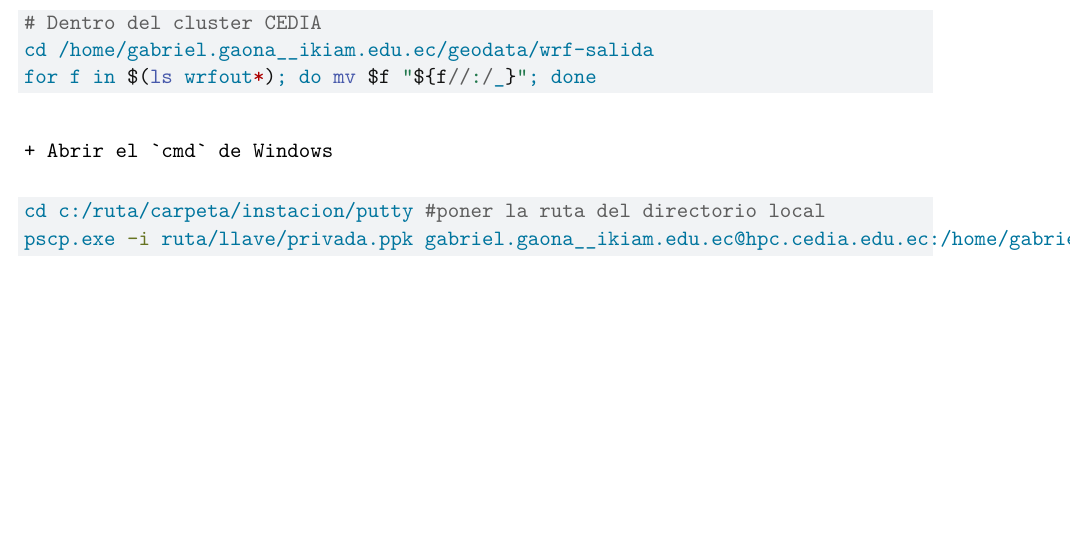
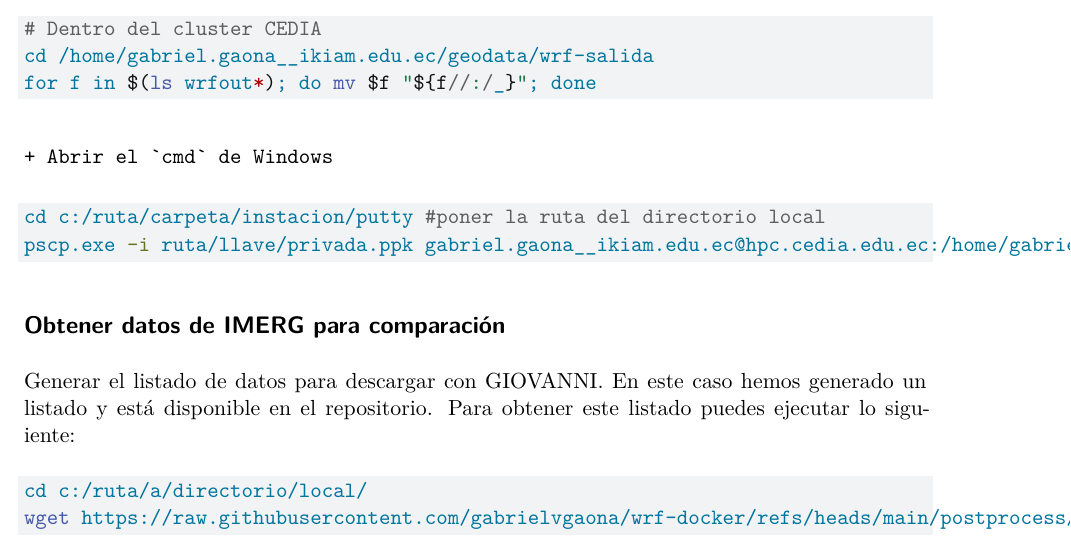
Before and after one commit to gabrielvgaona/wrf-docker, a Quarto document (cedia-comandos.qmd): part of page 5 of 5, cut so that both start at the same text, the shorter picture padded with empty space. Rendered offline with R 4.5, knitr and Pandoc in place of Quarto, then LaTeX, with nearby package versions.

Commit message:
agregar instruccion para descargar listado IMERG

````diff
--- a/cedia-comandos.qmd
+++ b/cedia-comandos.qmd
@@ -232,3 +232,12 @@ for f in $(ls wrfout*); do mv $f "${f//:/_}"; done
 cd c:/ruta/carpeta/instacion/putty #poner la ruta del directorio local
 pscp.exe -i ruta/llave/privada.ppk gabriel.gaona__ikiam.edu.ec@hpc.cedia.edu.ec:/home/gabriel.gaona__ikiam.edu.ec/geodata/wrf-salida/wrfout_* c:/ruta/a/directorio/local/.
 ```
+
+## Obtener datos de IMERG para comparación
+
+Generar el listado de datos para descargar con GIOVANNI. En este caso hemos generado un listado y está disponible en el repositorio. Para obtener este listado puedes ejecutar lo siguiente:
+
+```bash
+cd c:/ruta/a/directorio/local/
+wget https://raw.githubusercontent.com/gabrielvgaona/wrf-docker/refs/heads/main/postprocess/prov_data_fetch%2BdGPM_3IMERGHH_07_precipitation%2Bt20240615000000_20240617235959.txt
+```
````
